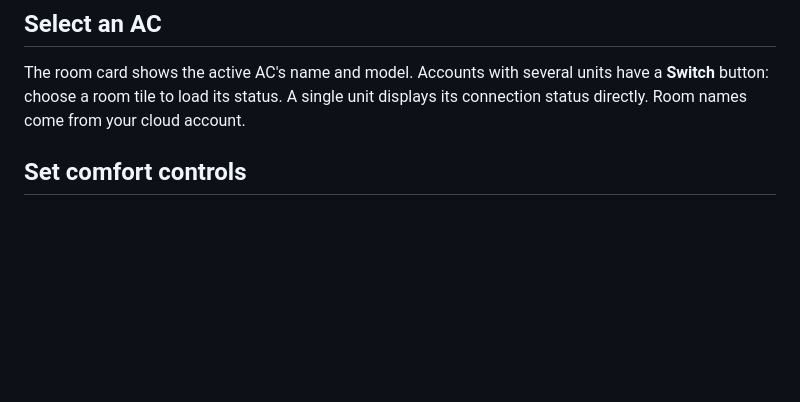
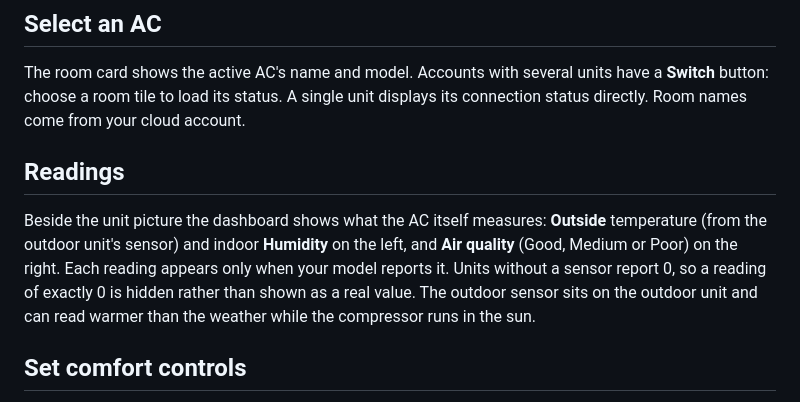
Before and after one commit to LuisBadal0/room-ac-control-hon, a Markdown page: docs/USER_GUIDE.md, the part around the change. Rendered like a GitHub page; blank space fills up the shorter version.

```diff
--- a/docs/USER_GUIDE.md
+++ b/docs/USER_GUIDE.md
@@ -19,6 +19,10 @@ Click the half-filled circle in the window header, or **Appearance** in All func
 ## Select an AC
 
 The room card shows the active AC's name and model. Accounts with several units have a **Switch** button: choose a room tile to load its status. A single unit displays its connection status directly. Room names come from your cloud account.
+
+## Readings
+
+Beside the unit picture the dashboard shows what the AC itself measures: **Outside** temperature (from the outdoor unit's sensor) and indoor **Humidity** on the left, and **Air quality** (Good, Medium or Poor) on the right. Each reading appears only when your model reports it. Units without a sensor report 0, so a reading of exactly 0 is hidden rather than shown as a real value. The outdoor sensor sits on the outdoor unit and can read warmer than the weather while the compressor runs in the sun.
 
 ## Set comfort controls
 
```
Also changed, not shown: README.md (+3 -2 lines), docs/images/dashboard-dark.png, docs/images/dashboard.png, 9 other files.
